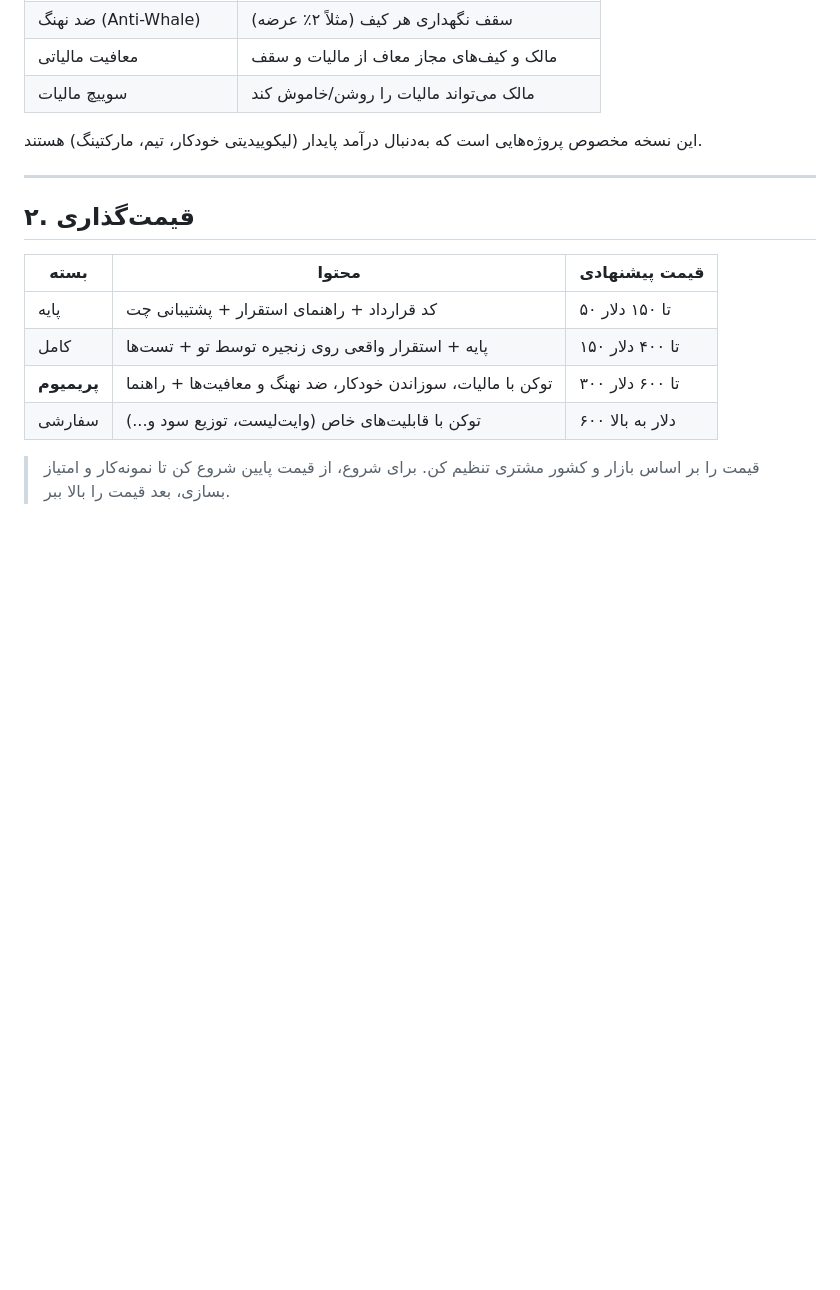
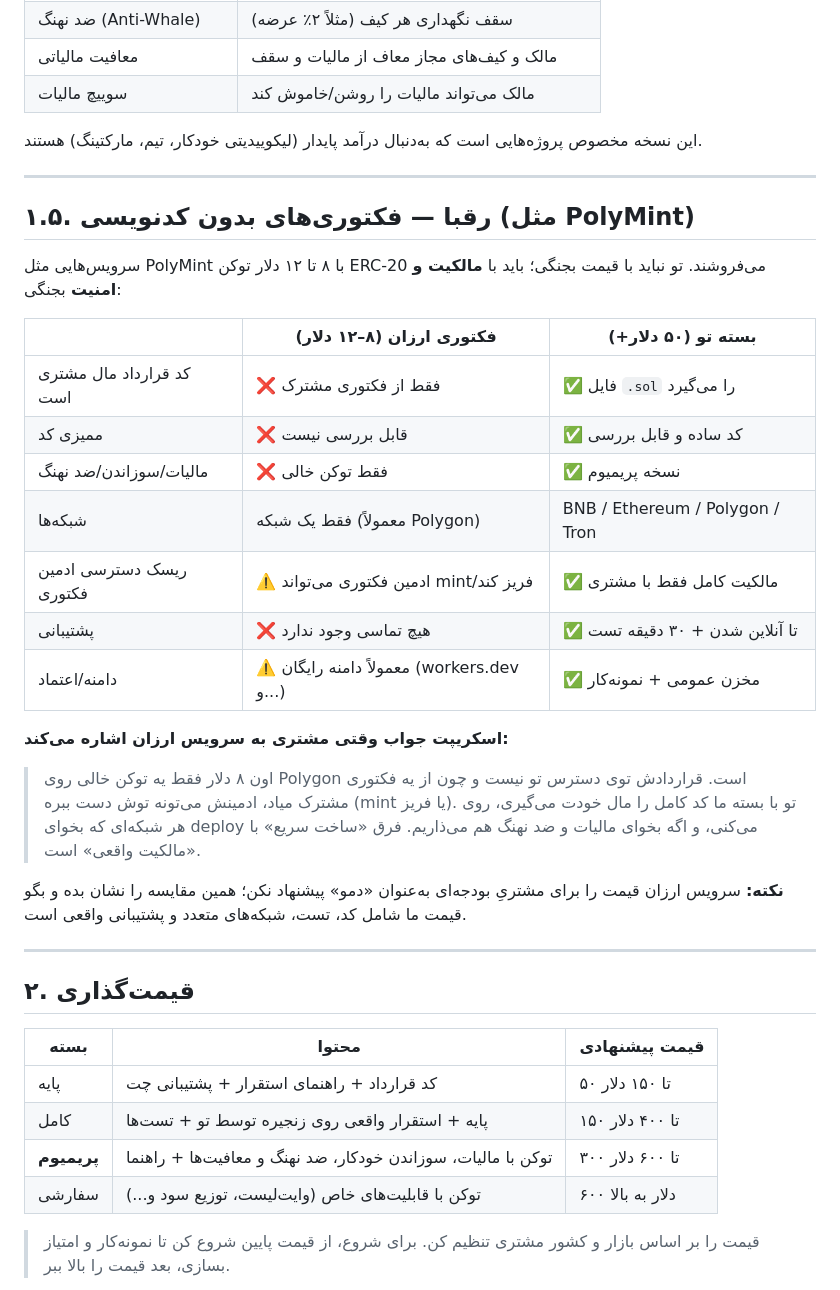
Before and after one commit to rahmatpourmba-crypto/smart-contract-editor, a Markdown page: SALES.md, the part around the change. Drawn GitHub-style; blank space fills up the shorter version.

Commit message:
Add competitor comparison section for cheap token factories

```diff
--- a/SALES.md
+++ b/SALES.md
@@ -38,6 +38,28 @@
 | سوییچ مالیات | مالک می‌تواند مالیات را روشن/خاموش کند |
 
 این نسخه مخصوص پروژه‌هایی است که به‌دنبال درآمد پایدار (لیکوییدیتی خودکار، تیم، مارکتینگ) هستند.
+
+---
+
+## ۱.۵. رقبا — فکتوری‌های بدون کدنویسی (مثل PolyMint)
+
+سرویس‌هایی مثل PolyMint با ۸ تا ۱۲ دلار توکن ERC-20 می‌فروشند. تو نباید با قیمت بجنگی؛ باید با **مالکیت و امنیت** بجنگی:
+
+| | فکتوری ارزان (۸–۱۲ دلار) | بسته تو (۵۰ دلار+) |
+|---|---|---|
+| کد قرارداد مال مشتری است | ❌ فقط از فکتوری مشترک | ✅ فایل `.sol` را می‌گیرد |
+| ممیزی کد | ❌ قابل بررسی نیست | ✅ کد ساده و قابل بررسی |
+| مالیات/سوزاندن/ضد نهنگ | ❌ فقط توکن خالی | ✅ نسخه پریمیوم |
+| شبکه‌ها | فقط یک شبکه (معمولاً Polygon) | BNB / Ethereum / Polygon / Tron |
+| ریسک دسترسی ادمین فکتوری | ⚠️ ادمین فکتوری می‌تواند mint/فریز کند | ✅ مالکیت کامل فقط با مشتری |
+| پشتیبانی | ❌ هیچ تماسی وجود ندارد | ✅ تا آنلاین شدن + ۳۰ دقیقه تست |
+| دامنه/اعتماد | ⚠️ معمولاً دامنه رایگان (workers.dev و...) | ✅ مخزن عمومی + نمونه‌کار |
+
+**اسکریپت جواب وقتی مشتری به سرویس ارزان اشاره می‌کند:**
+
+> اون ۸ دلار فقط یه توکن خالی روی Polygon است. قراردادش توی دسترس تو نیست و چون از یه فکتوری مشترک میاد، ادمینش می‌تونه توش دست ببره (mint یا فریز). تو با بسته ما کد کامل را مال خودت می‌گیری، روی هر شبکه‌ای که بخوای deploy می‌کنی، و اگه بخوای مالیات و ضد نهنگ هم می‌ذاریم. فرق «ساخت سریع» با «مالکیت واقعی» است.
+
+**نکته:** سرویس ارزان قیمت را برای مشتریِ بودجه‌ای به‌عنوان «دمو» پیشنهاد نکن؛ همین مقایسه را نشان بده و بگو قیمت ما شامل کد، تست، شبکه‌های متعدد و پشتیبانی واقعی است.
 
 ---
 
```
